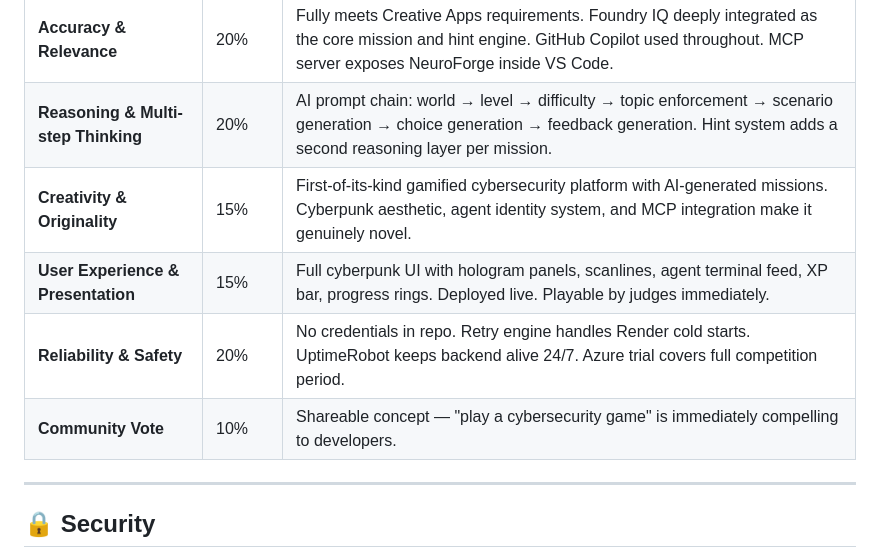
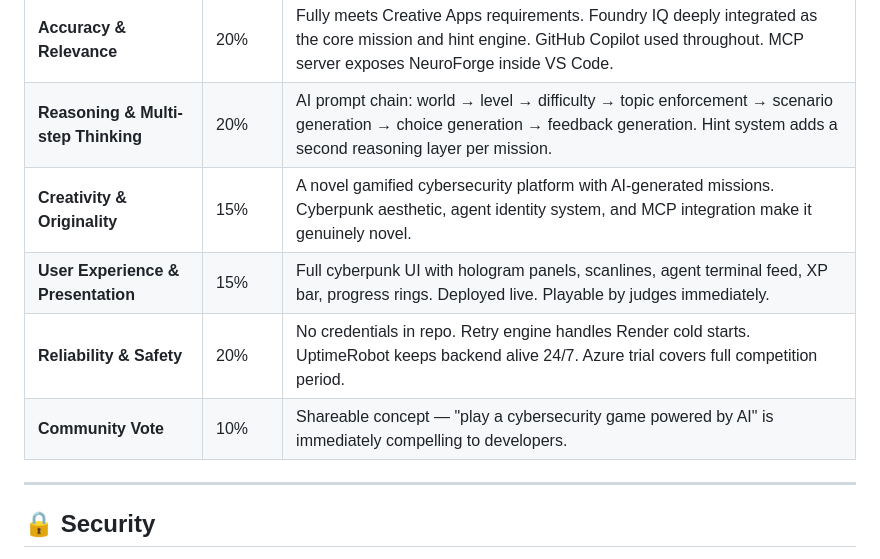
Before and after one commit to rh3eeacysec/NeuroForge, a Markdown page: README.md, the part around the change. GitHub-like rendering.

```diff
--- a/README.md
+++ b/README.md
@@ -190,10 +190,10 @@ GitHub Copilot was used extensively throughout the entire build of NeuroForge:
 |-----------|--------|------------------------|
 | **Accuracy & Relevance** | 20% | Fully meets Creative Apps requirements. Foundry IQ deeply integrated as the core mission and hint engine. GitHub Copilot used throughout. MCP server exposes NeuroForge inside VS Code. |
 | **Reasoning & Multi-step Thinking** | 20% | AI prompt chain: world → level → difficulty → topic enforcement → scenario generation → choice generation → feedback generation. Hint system adds a second reasoning layer per mission. |
-| **Creativity & Originality** | 15% | First-of-its-kind gamified cybersecurity platform with AI-generated missions. Cyberpunk aesthetic, agent identity system, and MCP integration make it genuinely novel. |
+| **Creativity & Originality** | 15% | A novel gamified cybersecurity platform with AI-generated missions. Cyberpunk aesthetic, agent identity system, and MCP integration make it genuinely novel. |
 | **User Experience & Presentation** | 15% | Full cyberpunk UI with hologram panels, scanlines, agent terminal feed, XP bar, progress rings. Deployed live. Playable by judges immediately. |
 | **Reliability & Safety** | 20% | No credentials in repo. Retry engine handles Render cold starts. UptimeRobot keeps backend alive 24/7. Azure trial covers full competition period. |
-| **Community Vote** | 10% | Shareable concept — "play a cybersecurity game" is immediately compelling to developers. |
+| **Community Vote** | 10% | Shareable concept — "play a cybersecurity game powered by AI" is immediately compelling to developers. |
 
 ---
 
```
